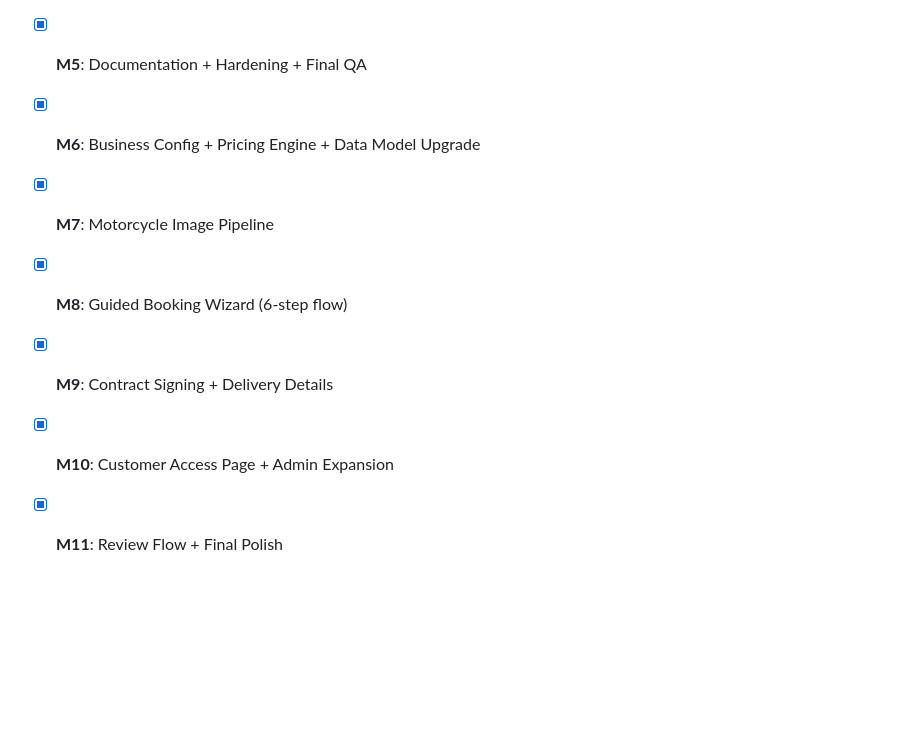
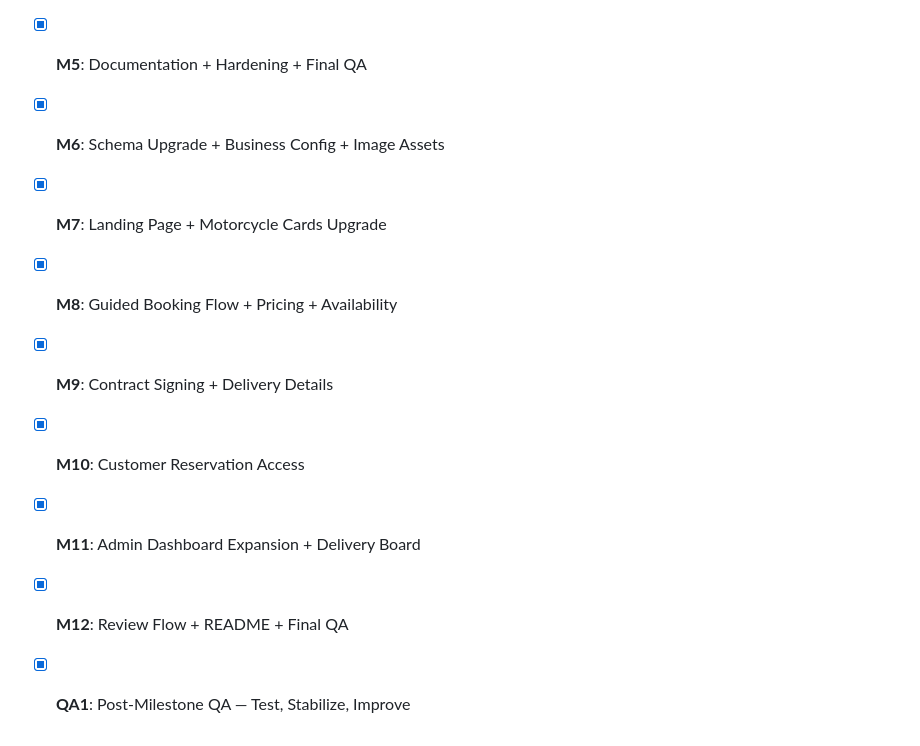
Before and after one commit to jjanczyszyn/moto-rental, a Markdown page: README.md, the part around one of its changes. Drawn GitHub-style; blank space fills up the shorter version.

```diff
--- a/README.md
+++ b/README.md
@@ -257,9 +281,11 @@ npm run build
 - [x] **M3**: Public Experience
 - [x] **M4**: Admin Experience
 - [x] **M5**: Documentation + Hardening + Final QA
-- [x] **M6**: Business Config + Pricing Engine + Data Model Upgrade
-- [x] **M7**: Motorcycle Image Pipeline
-- [x] **M8**: Guided Booking Wizard (6-step flow)
+- [x] **M6**: Schema Upgrade + Business Config + Image Assets
+- [x] **M7**: Landing Page + Motorcycle Cards Upgrade
+- [x] **M8**: Guided Booking Flow + Pricing + Availability
 - [x] **M9**: Contract Signing + Delivery Details
-- [x] **M10**: Customer Access Page + Admin Expansion
-- [x] **M11**: Review Flow + Final Polish
+- [x] **M10**: Customer Reservation Access
+- [x] **M11**: Admin Dashboard Expansion + Delivery Board
+- [x] **M12**: Review Flow + README + Final QA
+- [x] **QA1**: Post-Milestone QA — Test, Stabilize, Improve
```
Also changed, not shown: other parts of README.md (+29 -5 lines), docs/qa/comprehensive-qa-report.md (added, +140 -0 lines).
